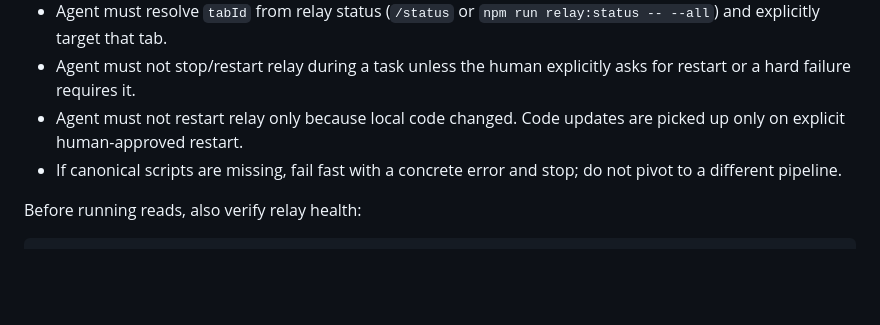
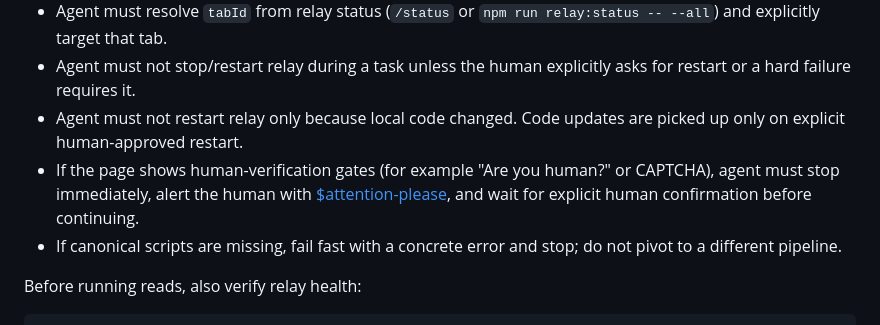
Before and after one commit to Mindgames/Agent-browser-relay, a Markdown page: AGENTS.md, the part around the change. Rendered like a GitHub page; blank space fills up the shorter version.

Commit message:
docs(skill): stop and alert on CAPTCHA gates

```diff
--- a/AGENTS.md
+++ b/AGENTS.md
@@ -111,6 +111,7 @@ This refreshes sparse state and restores all missing tracked directories in the
 - Agent must resolve `tabId` from relay status (`/status` or `npm run relay:status -- --all`) and explicitly target that tab.
 - Agent must not stop/restart relay during a task unless the human explicitly asks for restart or a hard failure requires it.
 - Agent must not restart relay only because local code changed. Code updates are picked up only on explicit human-approved restart.
+- If the page shows human-verification gates (for example "Are you human?" or CAPTCHA), agent must stop immediately, alert the human with [$attention-please](/Users/mathiasasberg/.codex/skills/public/attention-please/SKILL.md), and wait for explicit human confirmation before continuing.
 - If canonical scripts are missing, fail fast with a concrete error and stop; do not pivot to a different pipeline.
 
 Before running reads, also verify relay health:
```
Also changed, not shown: SKILL.md (+1 -0 lines).
